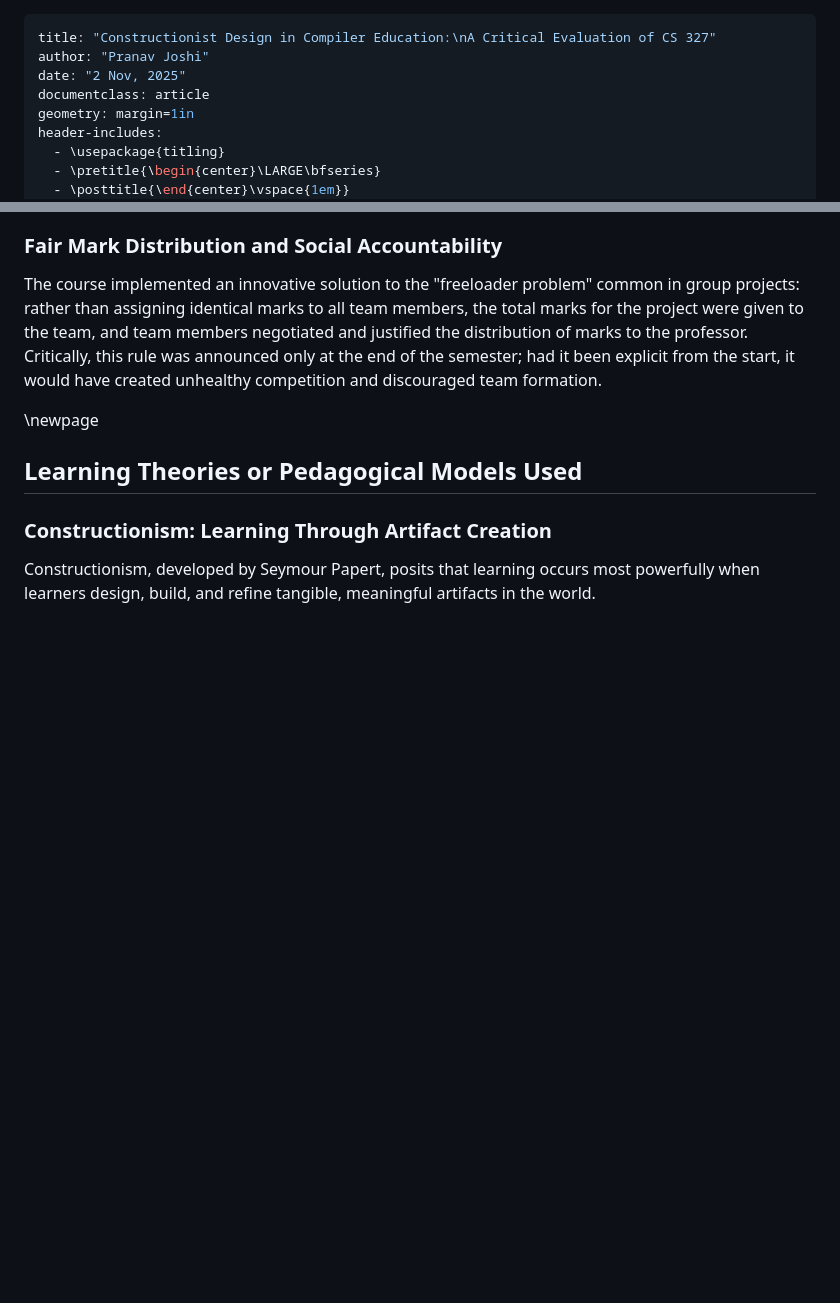
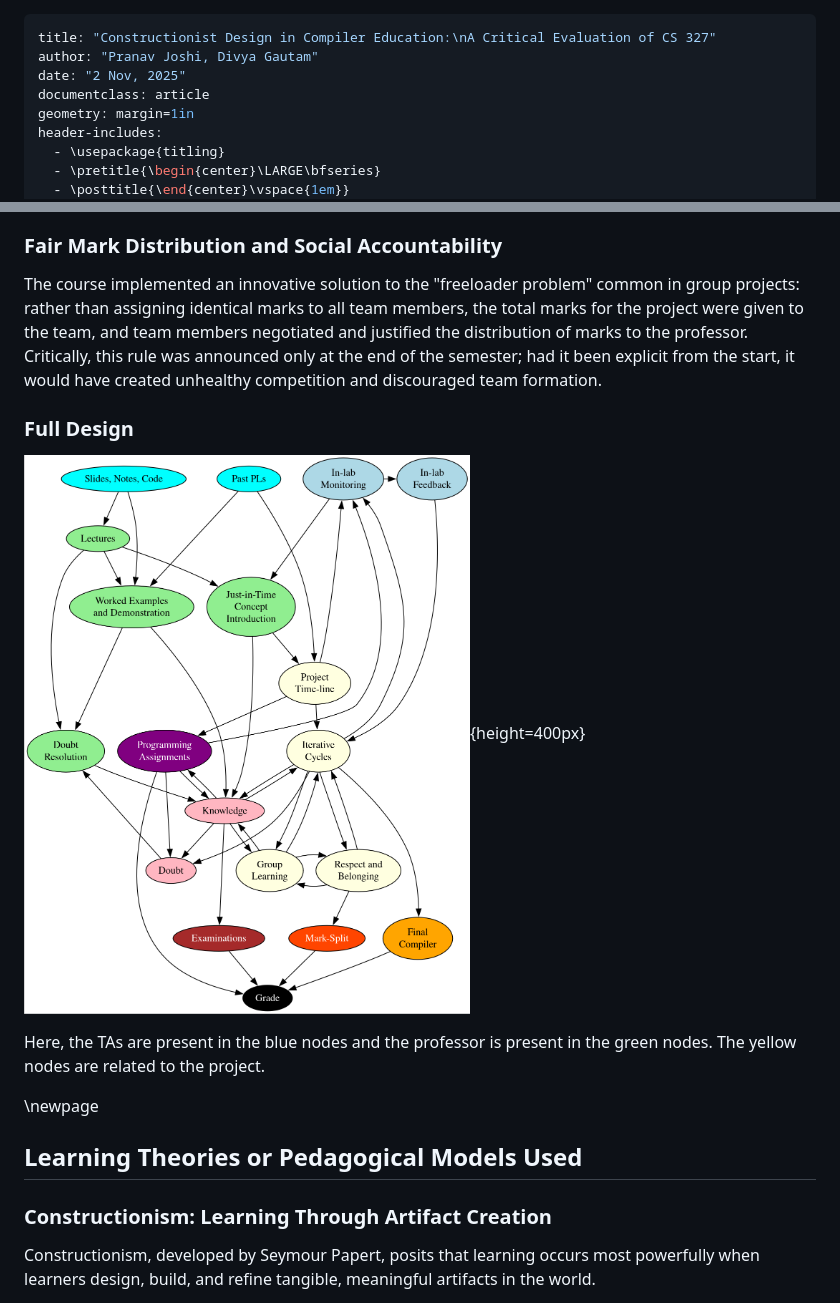
Before and after one commit to pranav-joshi-iitgn/Intro_to_Learning_Sciences, a Markdown page: Project/FinalAssignment.md, 2 parts joined by grey strips. GitHub-like rendering; pictures changed too: Project/OldAS.png (added); blank space fills up the shorter version.

Commit message:
Added diagrams

```diff
--- a/Project/FinalAssignment.md
+++ b/Project/FinalAssignment.md
@@ -1,6 +1,6 @@
 ---
 title: "Constructionist Design in Compiler Education:\nA Critical Evaluation of CS 327"
-author: "Pranav Joshi"
+author: "Pranav Joshi, Divya Gautam"
 date: "2 Nov, 2025"
 documentclass: article
 geometry: margin=1in
@@ -107,6 +107,13 @@ Student teams examined each other's PL designs and compiler approaches, using in
 ### Fair Mark Distribution and Social Accountability
 
 The course implemented an innovative solution to the "freeloader problem" common in group projects: rather than assigning identical marks to all team members, the total marks for the project were given to the team, and team members negotiated and justified the distribution of marks to the professor. Critically, this rule was announced only at the end of the semester; had it been explicit from the start, it would have created unhealthy competition and discouraged team formation.
+
+
+### Full Design
+
+![Old Design](OldAS.png){height=400px}
+
+Here, the TAs are present in the blue nodes and the professor is present in the green nodes. The yellow nodes are related to the project.
 
 \newpage
 
```
Also changed, not shown: other parts of Project/FinalAssignment.md (+6 -0 lines), Project/NewAS.png (added), 6 other files.
